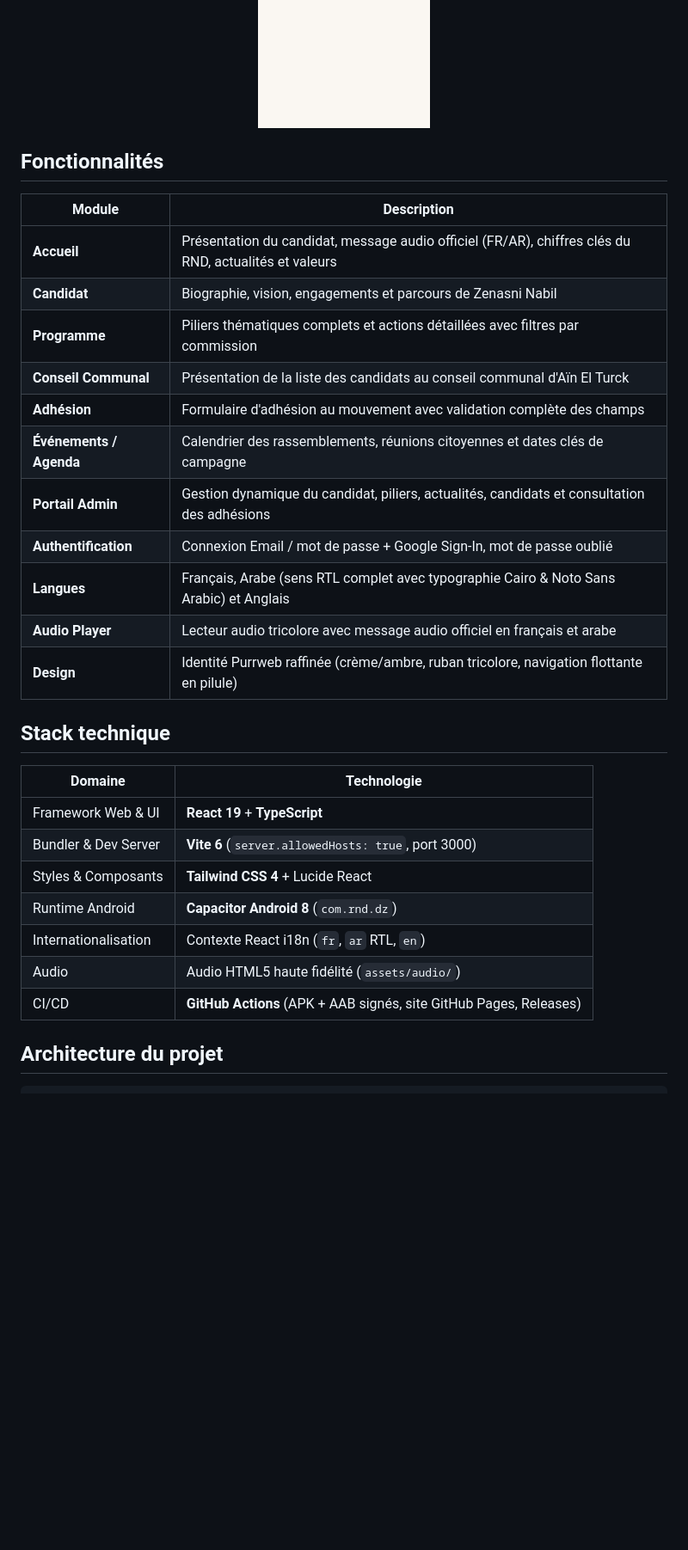
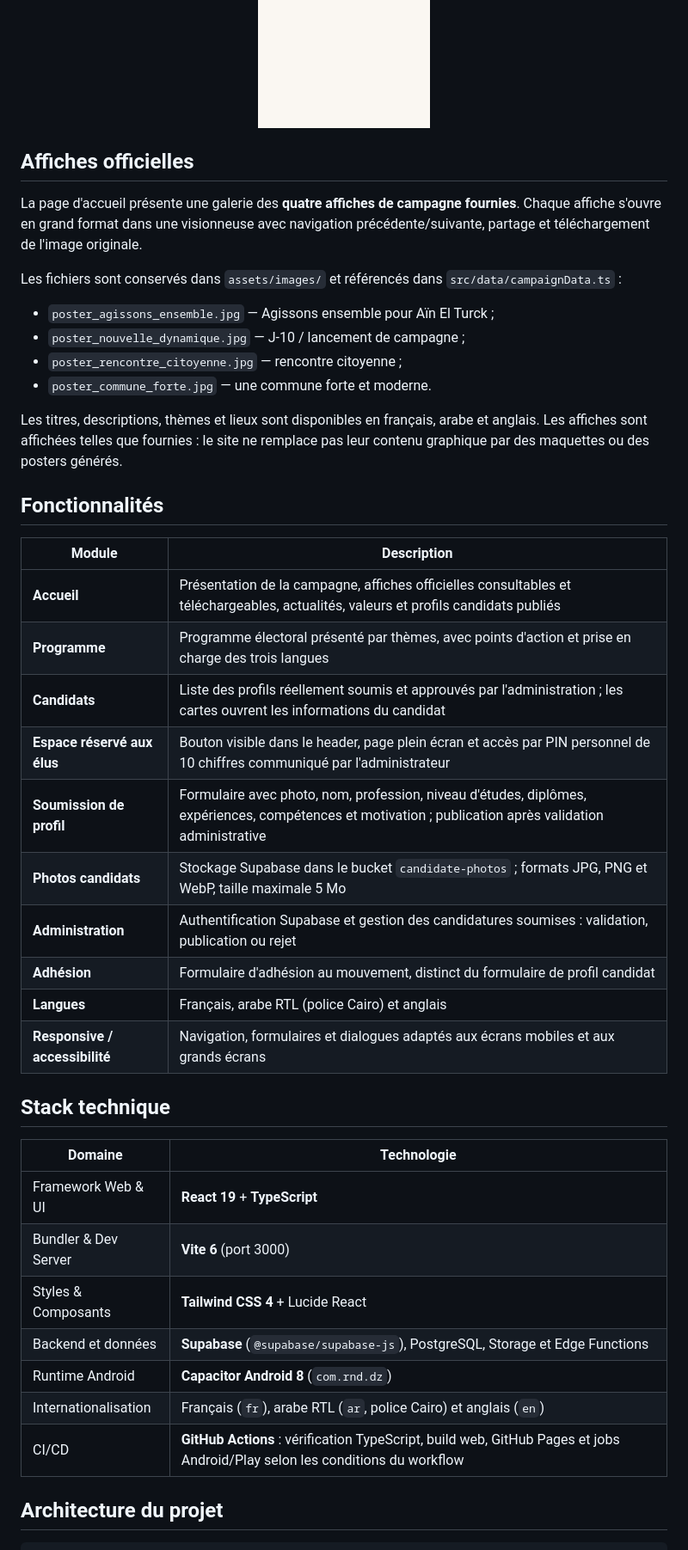
Before and after one commit to Connacri/rnd, a Markdown page: README.md, the part around one of its changes. Shown at 86% size. Drawn GitHub-style; blank space fills up the shorter version.

Commit message:
docs: update README for candidate portal and official posters

```diff
--- a/README.md
+++ b/README.md
@@ -72,33 +73,45 @@ et l'application Android.
 
 </div>
 
+## Affiches officielles
+
+La page d'accueil présente une galerie des **quatre affiches de campagne fournies**. Chaque affiche s'ouvre en grand format dans une visionneuse avec navigation précédente/suivante, partage et téléchargement de l'image originale.
+
+Les fichiers sont conservés dans `assets/images/` et référencés dans `src/data/campaignData.ts` :
+
+- `poster_agissons_ensemble.jpg` — Agissons ensemble pour Aïn El Turck ;
+- `poster_nouvelle_dynamique.jpg` — J-10 / lancement de campagne ;
+- `poster_rencontre_citoyenne.jpg` — rencontre citoyenne ;
+- `poster_commune_forte.jpg` — une commune forte et moderne.
+
+Les titres, descriptions, thèmes et lieux sont disponibles en français, arabe et anglais. Les affiches sont affichées telles que fournies : le site ne remplace pas leur contenu graphique par des maquettes ou des posters générés.
+
 ## Fonctionnalités
 
 | Module | Description |
 | --- | --- |
-| **Accueil** | Présentation du candidat, message audio officiel (FR/AR), chiffres clés du RND, actualités et valeurs |
-| **Candidat** | Biographie, vision, engagements et parcours de Zenasni Nabil |
-| **Programme** | Piliers thématiques complets et actions détaillées avec filtres par commission |
-| **Conseil Communal** | Présentation de la liste des candidats au conseil communal d'Aïn El Turck |
-| **Adhésion** | Formulaire d'adhésion au mouvement avec validation complète des champs |
-| **Événements / Agenda** | Calendrier des rassemblements, réunions citoyennes et dates clés de campagne |
-| **Portail Admin** | Gestion dynamique du candidat, piliers, actualités, candidats et consultation des adhésions |
-| **Authentification** | Connexion Email / mot de passe + Google Sign-In, mot de passe oublié |
-| **Langues** | Français, Arabe (sens RTL complet avec typographie Cairo & Noto Sans Arabic) et Anglais |
-| **Audio Player** | Lecteur audio tricolore avec message audio officiel en français et arabe |
-| **Design** | Identité Purrweb raffinée (crème/ambre, ruban tricolore, navigation flottante en pilule) |
+| **Accueil** | Présentation de la campagne, affiches officielles consultables et téléchargeables, actualités, valeurs et profils candidats publiés |
+| **Programme** | Programme électoral présenté par thèmes, avec points d'action et prise en charge des trois langues |
+| **Candidats** | Liste des profils réellement soumis et approuvés par l'administration ; les cartes ouvrent les informations du candidat |
+| **Espace réservé aux élus** | Bouton visible dans le header, page plein écran et accès par PIN personnel de 10 chiffres communiqué par l'administrateur |
+| **Soumission de profil** | Formulaire avec photo, nom, profession, niveau d'études, diplômes, expériences, compétences et motivation ; publication après validation administrative |
+| **Photos candidats** | Stockage Supabase dans le bucket `candidate-photos` ; formats JPG, PNG et WebP, taille maximale 5 Mo |
+| **Administration** | Authentification Supabase et gestion des candidatures soumises : validation, publication ou rejet |
+| **Adhésion** | Formulaire d'adhésion au mouvement, distinct du formulaire de profil candidat |
+| **Langues** | Français, arabe RTL (police Cairo) et anglais |
+| **Responsive / accessibilité** | Navigation, formulaires et dialogues adaptés aux écrans mobiles et aux grands écrans |
 
 ## Stack technique
 
 | Domaine | Technologie |
 | --- | --- |
 | Framework Web & UI | **React 19** + **TypeScript** |
-| Bundler & Dev Server | **Vite 6** (`server.allowedHosts: true`, port 3000) |
+| Bundler & Dev Server | **Vite 6** (port 3000) |
 | Styles & Composants | **Tailwind CSS 4** + Lucide React |
+| Backend et données | **Supabase** (`@supabase/supabase-js`), PostgreSQL, Storage et Edge Functions |
 | Runtime Android | **Capacitor Android 8** (`com.rnd.dz`) |
-| Internationalisation | Contexte React i18n (`fr`, `ar` RTL, `en`) |
-| Audio | Audio HTML5 haute fidélité (`assets/audio/`) |
-| CI/CD | **GitHub Actions** (APK + AAB signés, site GitHub Pages, Releases) |
+| Internationalisation | Français (`fr`), arabe RTL (`ar`, police Cairo) et anglais (`en`) |
+| CI/CD | **GitHub Actions** : vérification TypeScript, build web, GitHub Pages et jobs Android/Play selon les conditions du workflow |
 
 ## Architecture du projet
 
```
Also changed, not shown: other parts of README.md (+11 -7 lines).
